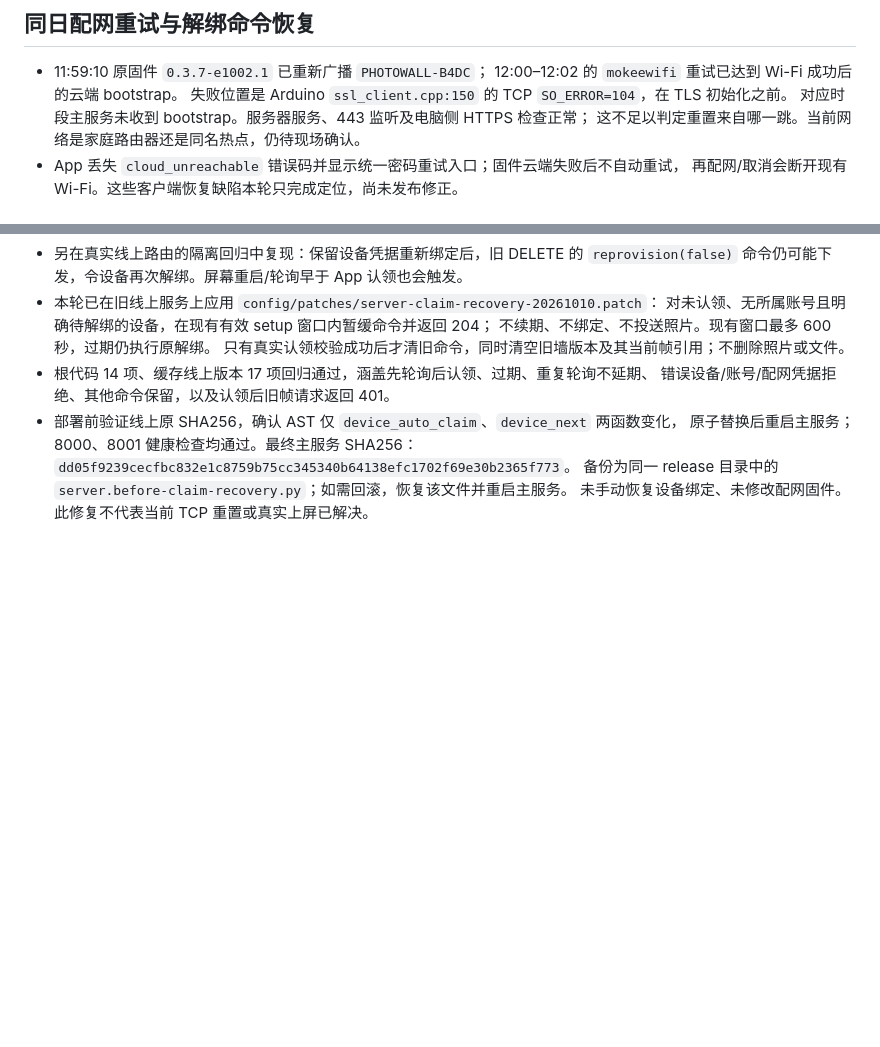
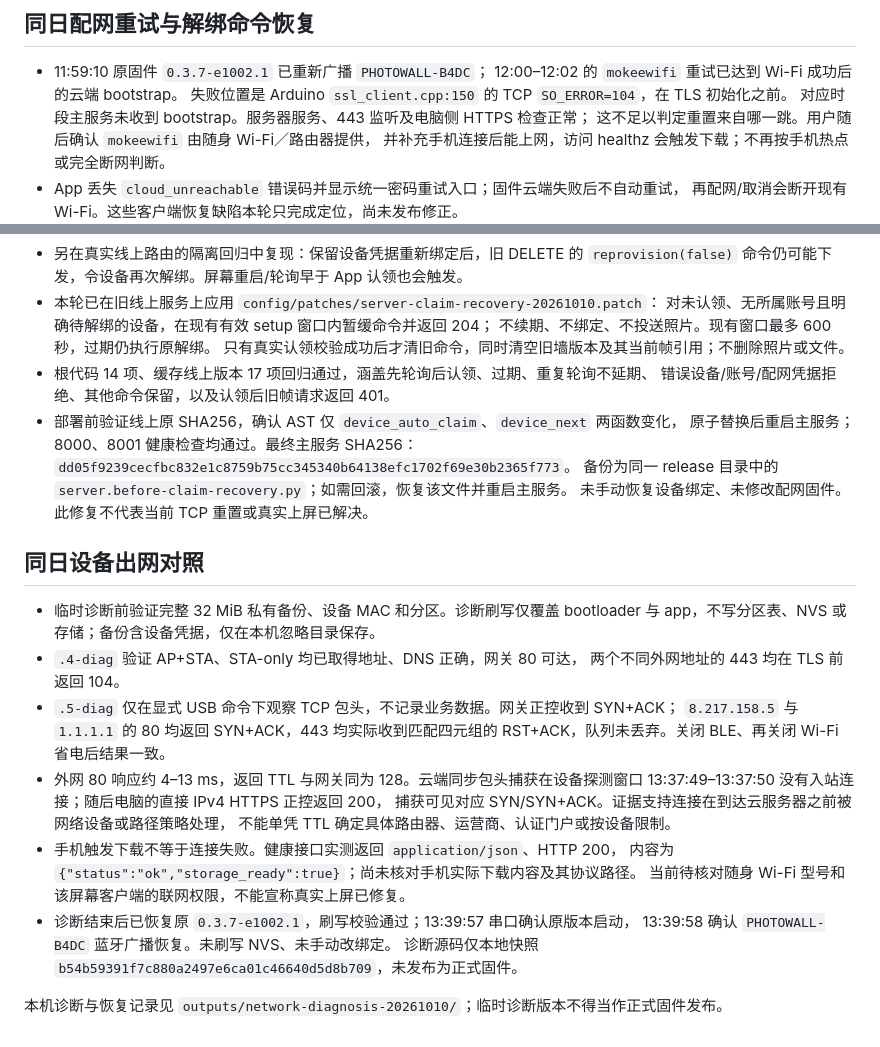
Before and after one commit to mokee001/xmind, a Markdown page: docs/vision-upload-recovery-20261010.md, 2 parts joined by grey strips. GitHub-like rendering; blank space fills up the shorter version.

Commit message:
Record device TCP reset evidence and original firmware restoration

```diff
--- a/docs/vision-upload-recovery-20261010.md
+++ b/docs/vision-upload-recovery-20261010.md
@@ -63,7 +63,8 @@ HEIC 适配器如需单独回滚，恢复同一备份目录的 `run_production_r
   12:00–12:02 的 `mokeewifi` 重试已达到 Wi-Fi 成功后的云端 bootstrap。
   失败位置是 Arduino `ssl_client.cpp:150` 的 TCP `SO_ERROR=104`，在 TLS 初始化之前。
   对应时段主服务未收到 bootstrap。服务器服务、443 监听及电脑侧 HTTPS 检查正常；
-  这不足以判定重置来自哪一跳。当前网络是家庭路由器还是同名热点，仍待现场确认。
+  这不足以判定重置来自哪一跳。用户随后确认 `mokeewifi` 由随身 Wi-Fi／路由器提供，
+  并补充手机连接后能上网，访问 healthz 会触发下载；不再按手机热点或完全断网判断。
 - App 丢失 `cloud_unreachable` 错误码并显示统一密码重试入口；固件云端失败后不自动重试，
   再配网/取消会断开现有 Wi-Fi。这些客户端恢复缺陷本轮只完成定位，尚未发布修正。
 - 另在真实线上路由的隔离回归中复现：保留设备凭据重新绑定后，旧 DELETE 的
@@ -79,3 +80,25 @@ HEIC 适配器如需单独回滚，恢复同一备份目录的 `run_production_r
   `dd05f9239cecfbc832e1c8759b75cc345340b64138efc1702f69e30b2365f773`。
   备份为同一 release 目录中的 `server.before-claim-recovery.py`；如需回滚，恢复该文件并重启主服务。
   未手动恢复设备绑定、未修改配网固件。此修复不代表当前 TCP 重置或真实上屏已解决。
+
+## 同日设备出网对照
+
+- 临时诊断前验证完整 32 MiB 私有备份、设备 MAC 和分区。诊断刷写仅覆盖 bootloader
+  与 app，不写分区表、NVS 或存储；备份含设备凭据，仅在本机忽略目录保存。
+- `.4-diag` 验证 AP+STA、STA-only 均已取得地址、DNS 正确，网关 80 可达，
+  两个不同外网地址的 443 均在 TLS 前返回 104。
+- `.5-diag` 仅在显式 USB 命令下观察 TCP 包头，不记录业务数据。网关正控收到 SYN+ACK；
+  `8.217.158.5` 与 `1.1.1.1` 的 80 均返回 SYN+ACK，443 均实际收到匹配四元组的
+  RST+ACK，队列未丢弃。关闭 BLE、再关闭 Wi-Fi 省电后结果一致。
+- 外网 80 响应约 4–13 ms，返回 TTL 与网关同为 128。云端同步包头捕获在设备探测窗口
+  13:37:49–13:37:50 没有入站连接；随后电脑的直接 IPv4 HTTPS 正控返回 200，
+  捕获可见对应 SYN/SYN+ACK。证据支持连接在到达云服务器之前被网络设备或路径策略处理，
+  不能单凭 TTL 确定具体路由器、运营商、认证门户或按设备限制。
+- 手机触发下载不等于连接失败。健康接口实测返回 `application/json`、HTTP 200，
+  内容为 `{"status":"ok","storage_ready":true}`；尚未核对手机实际下载内容及其协议路径。
+  当前待核对随身 Wi-Fi 型号和该屏幕客户端的联网权限，不能宣称真实上屏已修复。
+- 诊断结束后已恢复原 `0.3.7-e1002.1`，刷写校验通过；13:39:57 串口确认原版本启动，
+  13:39:58 确认 `PHOTOWALL-B4DC` 蓝牙广播恢复。未刷写 NVS、未手动改绑定。
+  诊断源码仅本地快照 `b54b59391f7c880a2497e6ca01c46640d5d8b709`，未发布为正式固件。
+
+本机诊断与恢复记录见 `outputs/network-diagnosis-20261010/`；临时诊断版本不得当作正式固件发布。
```
